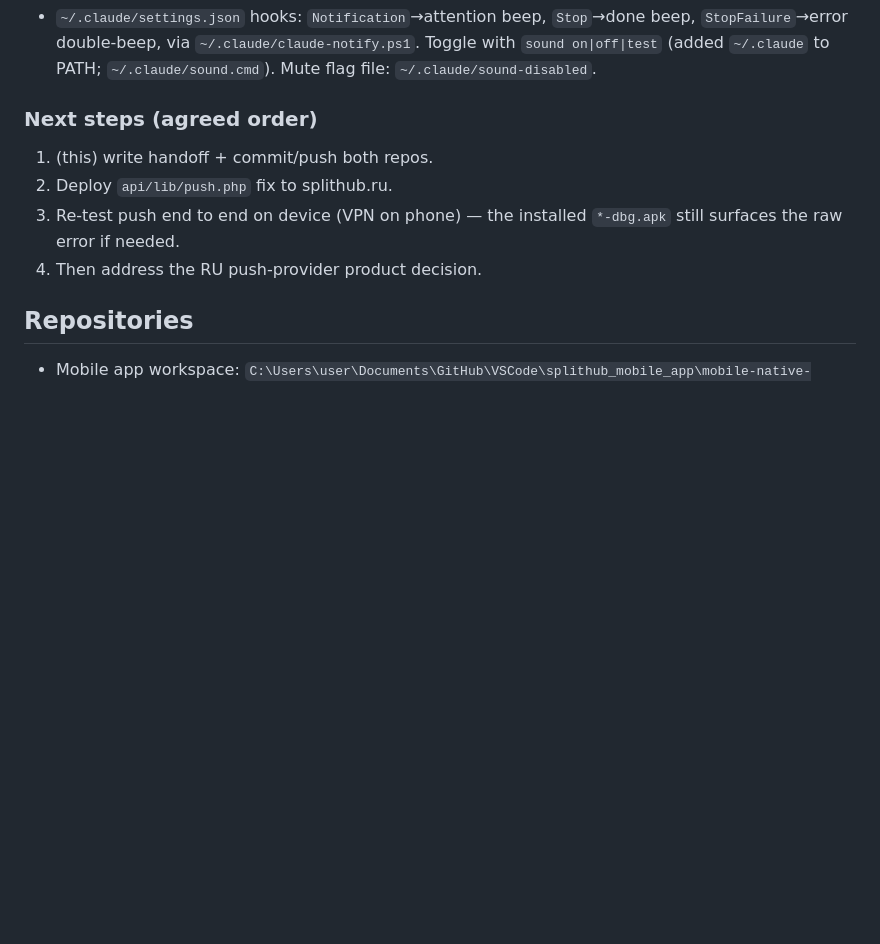
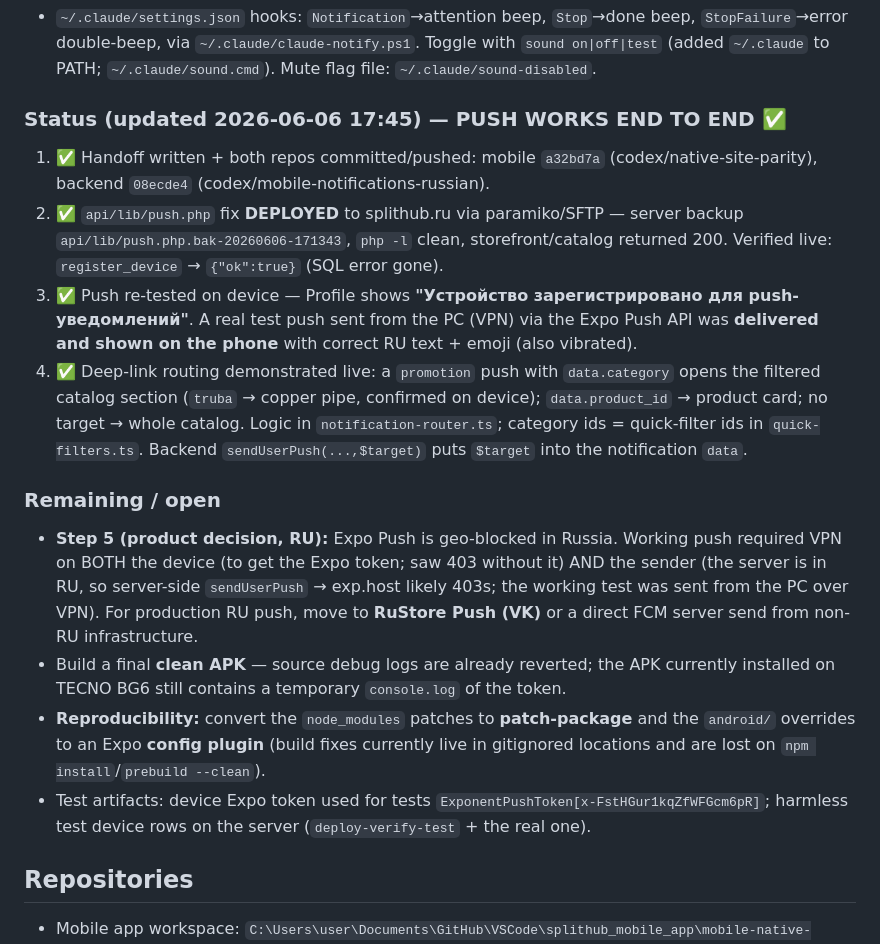
Before and after one commit to flycited2-dotcom/splithub_mobile_app, a Markdown page: docs/mobile-handoff-memory.md, the part around one of its changes. Rendered like a GitHub page; blank space fills up the shorter version.

Commit message:
docs: handoff — push working end to end (backend fix deployed + verified)
Records that the SQLite push.php fix is deployed to splithub.ru, register_device
returns ok, on-device push registration succeeds, a test push was delivered and
shown on the phone, and promotion deep-link routing (category/product_id) was
demonstrated. Remaining: RU push provider decision, clean APK, patch-package.

Co-Authored-By: Claude Opus 4.8 <noreply@anthropic.com>

```diff
--- a/docs/mobile-handoff-memory.md
+++ b/docs/mobile-handoff-memory.md
@@ -50,11 +50,17 @@ Release buildType is signed with the **debug keystore** (Expo default) — insta
 ### Sound notifications (done, global)
 - `~/.claude/settings.json` hooks: `Notification`→attention beep, `Stop`→done beep, `StopFailure`→error double-beep, via `~/.claude/claude-notify.ps1`. Toggle with `sound on|off|test` (added `~/.claude` to PATH; `~/.claude/sound.cmd`). Mute flag file: `~/.claude/sound-disabled`.
 
-### Next steps (agreed order)
-1. (this) write handoff + commit/push both repos.
-2. Deploy `api/lib/push.php` fix to splithub.ru.
-3. Re-test push end to end on device (VPN on phone) — the installed `*-dbg.apk` still surfaces the raw error if needed.
-4. Then address the RU push-provider product decision.
+### Status (updated 2026-06-06 17:45) — PUSH WORKS END TO END ✅
+1. ✅ Handoff written + both repos committed/pushed: mobile `a32bd7a` (codex/native-site-parity), backend `08ecde4` (codex/mobile-notifications-russian).
+2. ✅ `api/lib/push.php` fix **DEPLOYED** to splithub.ru via paramiko/SFTP — server backup `api/lib/push.php.bak-20260606-171343`, `php -l` clean, storefront/catalog returned 200. Verified live: `register_device` → `{"ok":true}` (SQL error gone).
+3. ✅ Push re-tested on device — Profile shows **"Устройство зарегистрировано для push-уведомлений"**. A real test push sent from the PC (VPN) via the Expo Push API was **delivered and shown on the phone** with correct RU text + emoji (also vibrated).
+4. ✅ Deep-link routing demonstrated live: a `promotion` push with `data.category` opens the filtered catalog section (`truba` → copper pipe, confirmed on device); `data.product_id` → product card; no target → whole catalog. Logic in `notification-router.ts`; category ids = quick-filter ids in `quick-filters.ts`. Backend `sendUserPush(...,$target)` puts `$target` into the notification `data`.
+
+### Remaining / open
+- **Step 5 (product decision, RU):** Expo Push is geo-blocked in Russia. Working push required VPN on BOTH the device (to get the Expo token; saw 403 without it) AND the sender (the server is in RU, so server-side `sendUserPush` → exp.host likely 403s; the working test was sent from the PC over VPN). For production RU push, move to **RuStore Push (VK)** or a direct FCM server send from non-RU infrastructure.
+- Build a final **clean APK** — source debug logs are already reverted; the APK currently installed on TECNO BG6 still contains a temporary `console.log` of the token.
+- **Reproducibility:** convert the `node_modules` patches to **patch-package** and the `android/` overrides to an Expo **config plugin** (build fixes currently live in gitignored locations and are lost on `npm install`/`prebuild --clean`).
+- Test artifacts: device Expo token used for tests `ExponentPushToken[x-FstHGur1kqZfWFGcm6pR]`; harmless test device rows on the server (`deploy-verify-test` + the real one).
 
 ## Repositories
 
```
Also changed, not shown: other parts of docs/mobile-handoff-memory.md (+1 -1 lines).
